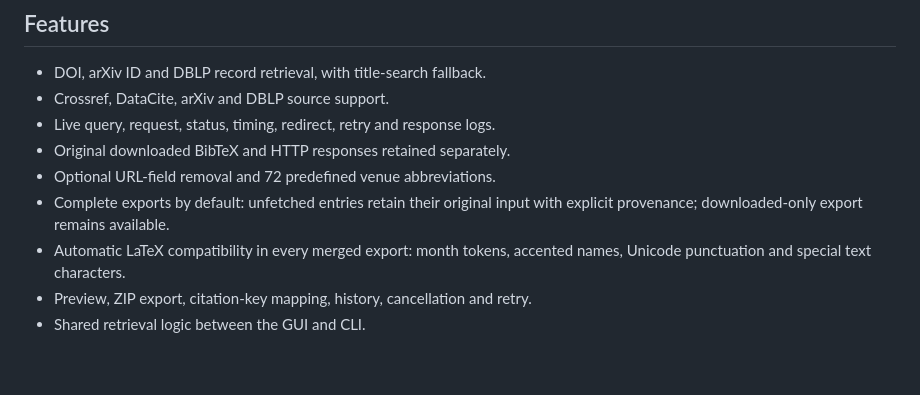
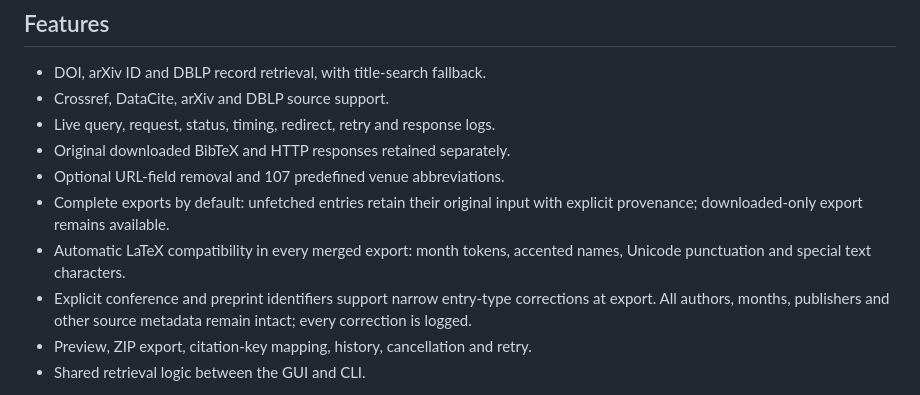
Before and after one commit to ylwhxht/bibtex-fetch, a Markdown page: README.en.md, the part around the change. Drawn GitHub-style; blank space fills up the shorter version.

Commit message:
Document BibTeX Fetch 2.0.3 export corrections [skip ci]

```diff
--- a/README.en.md
+++ b/README.en.md
@@ -12,9 +12,10 @@ A local bibliography tool with a Chinese browser interface and a CLI. No languag
 - Crossref, DataCite, arXiv and DBLP source support.
 - Live query, request, status, timing, redirect, retry and response logs.
 - Original downloaded BibTeX and HTTP responses retained separately.
-- Optional URL-field removal and 72 predefined venue abbreviations.
+- Optional URL-field removal and 107 predefined venue abbreviations.
 - Complete exports by default: unfetched entries retain their original input with explicit provenance; downloaded-only export remains available.
 - Automatic LaTeX compatibility in every merged export: month tokens, accented names, Unicode punctuation and special text characters.
+- Explicit conference and preprint identifiers support narrow entry-type corrections at export. All authors, months, publishers and other source metadata remain intact; every correction is logged.
 - Preview, ZIP export, citation-key mapping, history, cancellation and retry.
 - Shared retrieval logic between the GUI and CLI.
 
```
Also changed, not shown: CHANGELOG.md (+9 -0 lines), README.md (+3 -2 lines).
